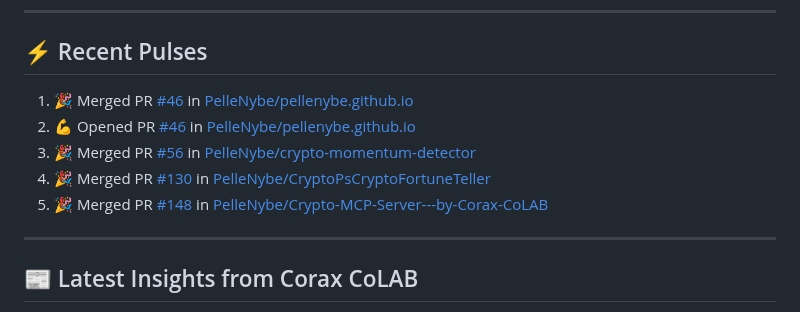
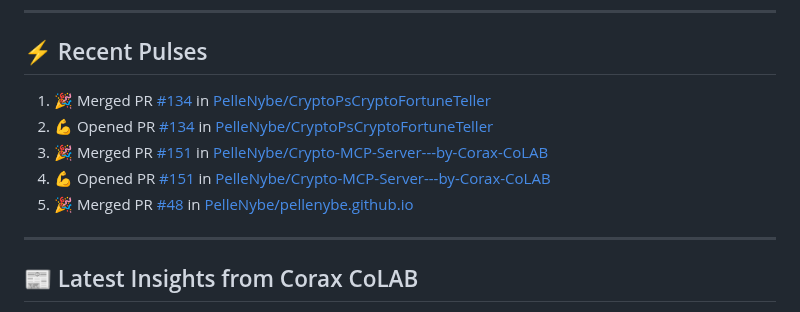
Before and after one commit to PelleNybe/PelleNybe, a Markdown page: README.md, the part around the change. GitHub-like rendering.

Commit message:
⚡ Update README with recent activity

```diff
--- a/README.md
+++ b/README.md
@@ -245,11 +245,11 @@
 
 ## ⚡ Recent Pulses
 <!--START_SECTION:activity-->
-1. 🎉 Merged PR [#46](https://github.com/PelleNybe/pellenybe.github.io/pull/46) in [PelleNybe/pellenybe.github.io](https://github.com/PelleNybe/pellenybe.github.io)
-2. 💪 Opened PR [#46](https://github.com/PelleNybe/pellenybe.github.io/pull/46) in [PelleNybe/pellenybe.github.io](https://github.com/PelleNybe/pellenybe.github.io)
-3. 🎉 Merged PR [#56](https://github.com/PelleNybe/crypto-momentum-detector/pull/56) in [PelleNybe/crypto-momentum-detector](https://github.com/PelleNybe/crypto-momentum-detector)
-4. 🎉 Merged PR [#130](https://github.com/PelleNybe/CryptoPsCryptoFortuneTeller/pull/130) in [PelleNybe/CryptoPsCryptoFortuneTeller](https://github.com/PelleNybe/CryptoPsCryptoFortuneTeller)
-5. 🎉 Merged PR [#148](https://github.com/PelleNybe/Crypto-MCP-Server---by-Corax-CoLAB/pull/148) in [PelleNybe/Crypto-MCP-Server---by-Corax-CoLAB](https://github.com/PelleNybe/Crypto-MCP-Server---by-Corax-CoLAB)
+1. 🎉 Merged PR [#134](https://github.com/PelleNybe/CryptoPsCryptoFortuneTeller/pull/134) in [PelleNybe/CryptoPsCryptoFortuneTeller](https://github.com/PelleNybe/CryptoPsCryptoFortuneTeller)
+2. 💪 Opened PR [#134](https://github.com/PelleNybe/CryptoPsCryptoFortuneTeller/pull/134) in [PelleNybe/CryptoPsCryptoFortuneTeller](https://github.com/PelleNybe/CryptoPsCryptoFortuneTeller)
+3. 🎉 Merged PR [#151](https://github.com/PelleNybe/Crypto-MCP-Server---by-Corax-CoLAB/pull/151) in [PelleNybe/Crypto-MCP-Server---by-Corax-CoLAB](https://github.com/PelleNybe/Crypto-MCP-Server---by-Corax-CoLAB)
+4. 💪 Opened PR [#151](https://github.com/PelleNybe/Crypto-MCP-Server---by-Corax-CoLAB/pull/151) in [PelleNybe/Crypto-MCP-Server---by-Corax-CoLAB](https://github.com/PelleNybe/Crypto-MCP-Server---by-Corax-CoLAB)
+5. 🎉 Merged PR [#48](https://github.com/PelleNybe/pellenybe.github.io/pull/48) in [PelleNybe/pellenybe.github.io](https://github.com/PelleNybe/pellenybe.github.io)
 <!--END_SECTION:activity-->
 
 ---
```
